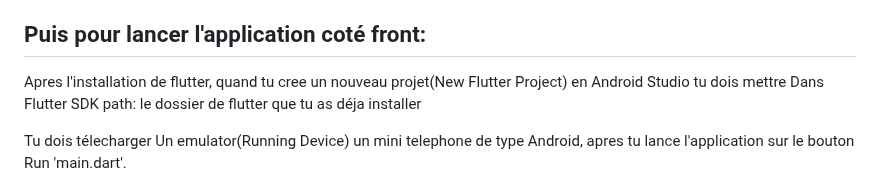
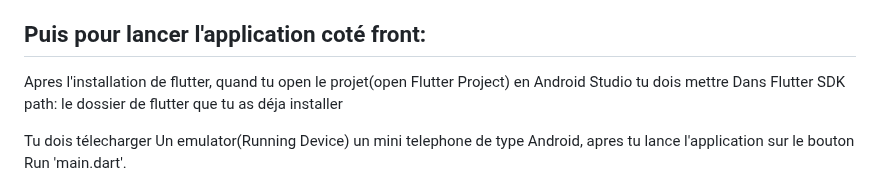
Before and after one commit to nabilqasmi/Traitement-des-patients-reduites, a Markdown page: README.md, the part around the change. Drawn GitHub-style.

```diff
--- a/README.md
+++ b/README.md
@@ -87,7 +87,7 @@ python test.py
 
 ## Puis pour lancer l'application coté front:
 
-Apres l'installation de flutter, quand tu cree un nouveau projet(New Flutter Project) en Android Studio tu dois mettre Dans Flutter SDK path: le dossier de flutter que tu as déja installer
+Apres l'installation de flutter, quand tu open le projet(open Flutter Project) en Android Studio tu dois mettre Dans Flutter SDK path: le dossier de flutter que tu as déja installer
 
 Tu dois télecharger Un emulator(Running Device)  un mini telephone de type Android, apres tu lance l'application sur le bouton Run 'main.dart'.
 
```
